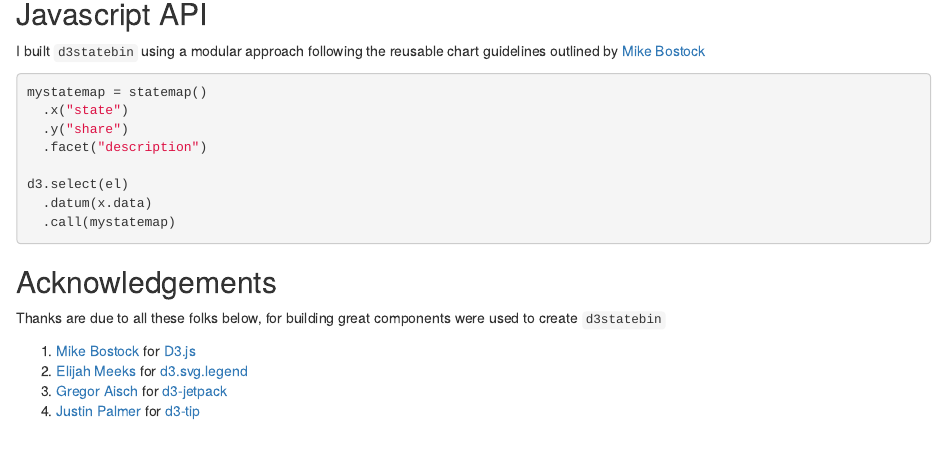
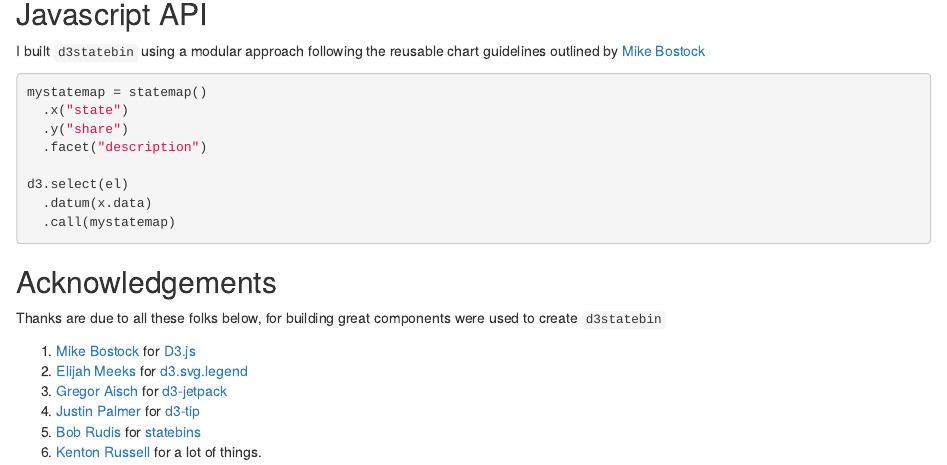
Before and after one commit to ramnathv/rcstatebin, an R Markdown document (index.Rmd): the page in a window 1100 px wide, from 770 px down. Rendered offline with R 4.5, knitr and Pandoc, with nearby package versions; some code elsewhere in the file could not run offline.

Commit message:
update acknowledgements

```diff
--- a/index.Rmd
+++ b/index.Rmd
@@ -66,3 +66,5 @@
 2. [Elijah Meeks](https://github.com/emeeks) for [d3.svg.legend](https://github.com/emeeks/d3-svg-legend)
 3. [Gregor Aisch](https://github.com/gka) for [d3-jetpack](https://github.com/gka/d3-jetpack)
 4. [Justin Palmer](Justin Palmer) for [d3-tip](https://github.com/Caged/d3-tip)
+5. [Bob Rudis]() for [statebins](https://github.com/hrbrmstr/statebin)
+6. [Kenton Russell](http://github.com/timelyportfolio) for a lot of things.
```
Also changed, not shown: index.html.
